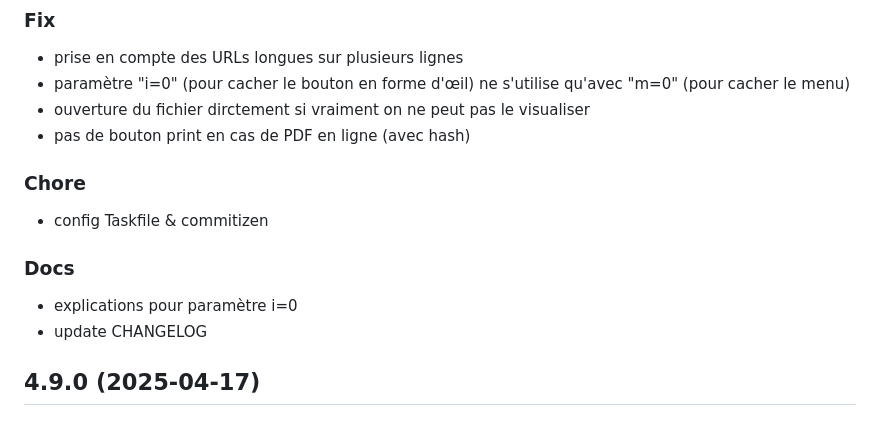
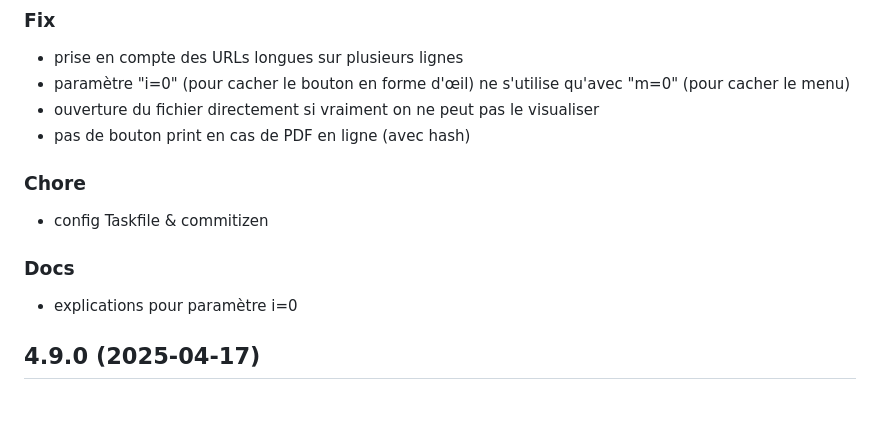
Before and after one commit to eyssette/PDF2flip, a Markdown page: CHANGELOG.md, the part around the change. Drawn GitHub-style.

Commit message:
edit: changelog

```diff
--- a/CHANGELOG.md
+++ b/CHANGELOG.md
@@ -8,7 +8,7 @@
 
 - prise en compte des URLs longues sur plusieurs lignes
 - paramètre "i=0" (pour cacher le bouton en forme d'œil) ne s'utilise qu'avec "m=0" (pour cacher le menu)
-- ouverture du fichier dirctement si vraiment on ne peut pas le visualiser
+- ouverture du fichier directement si vraiment on ne peut pas le visualiser
 - pas de bouton print en cas de PDF en ligne (avec hash)
 
 ### Chore
@@ -18,7 +18,6 @@
 ### Docs
 
 - explications pour paramètre i=0
-- update CHANGELOG
 
 ## 4.9.0 (2025-04-17)
 
```
